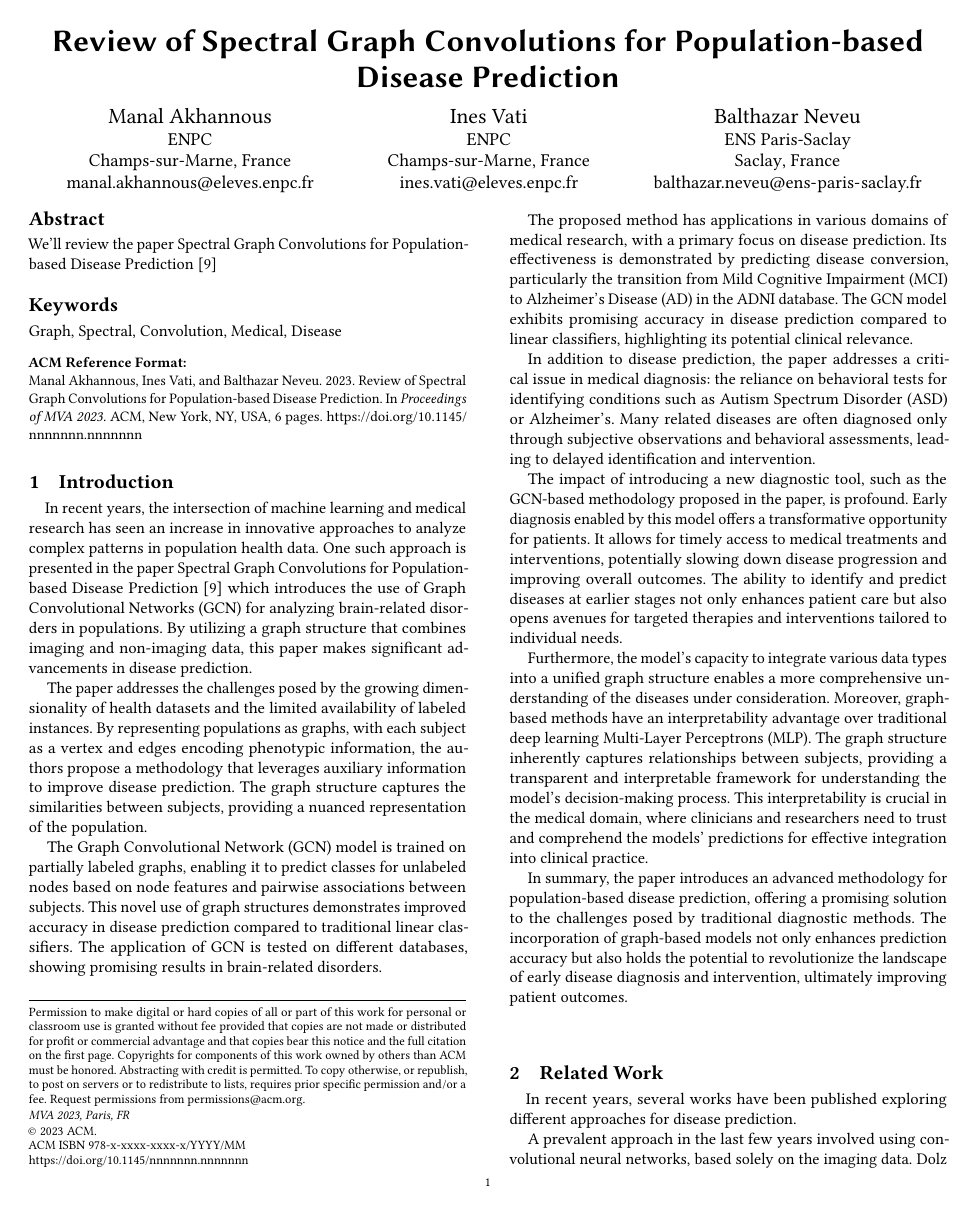
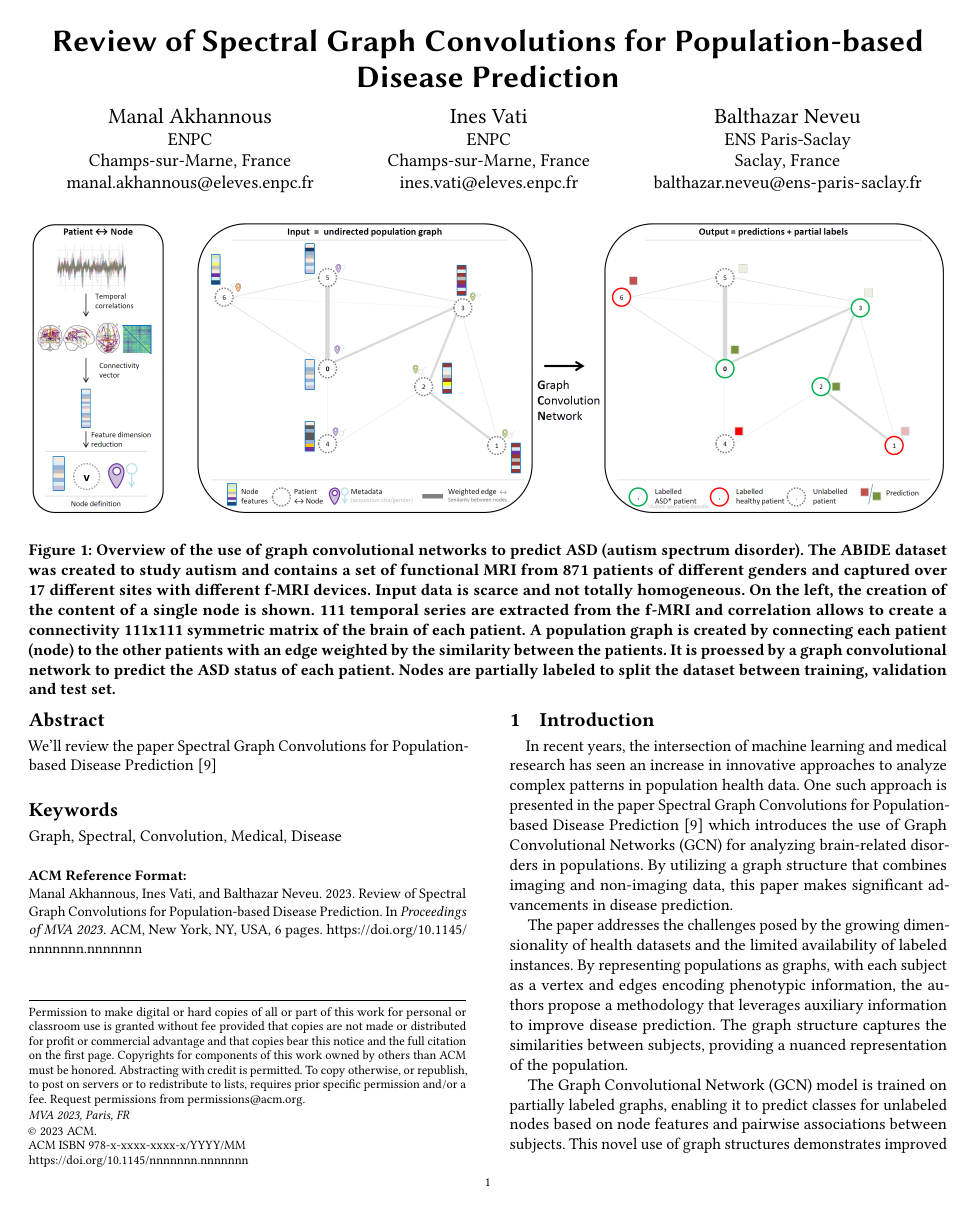
Before and after one commit to balthazarneveu/spectral_graph_convolutions, a LaTeX paper (report/report.tex): page 1 of 6. Compiled offline with pdfLaTeX.

Commit message:
add intro figure

```diff
--- a/report/report.tex
+++ b/report/report.tex
@@ -67,6 +67,20 @@
 
 \end{abstract}
 
+\begin{teaserfigure}
+  \includegraphics[width=\textwidth]{figures/spectral_graph_convolution_graph_overview.png}
+  \caption{Overview of the use of graph convolutional networks to predict ASD (autism spectrum disorder).
+  The ABIDE dataset was created to study autism and contains a set of functional MRI from 871 patients
+  of different genders and captured over 17 different sites with different f-MRI devices. Input data is scarce and not totally homogeneous.
+  On the left, the creation of the content of a single node is shown. 111 temporal series are extracted from the f-MRI
+  and correlation allows to create a connectivity 111x111 symmetric matrix of the brain of each patient.
+  A population graph is created by connecting each patient (node) to the other patients with an edge weighted by the similarity between the patients.
+  It is proessed by a graph convolutional network to predict the ASD status of each patient.
+  Nodes are partially labeled to split the dataset between training, validation and test set.
+  }
+  \Description{}
+  \label{fig:overview}
+\end{teaserfigure}
 
 %%
 %% Keywords. The author(s) should pick words that accurately describe
```
